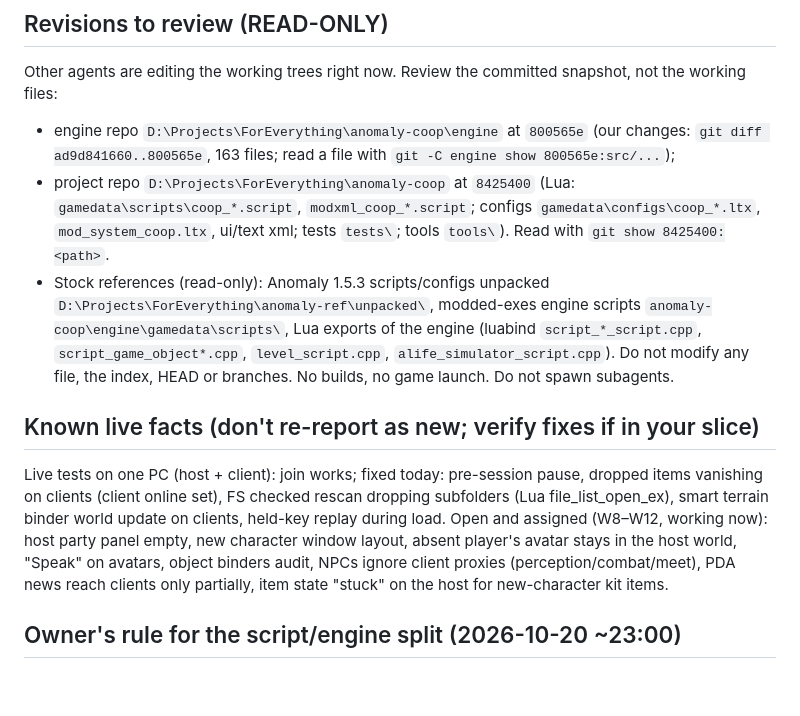
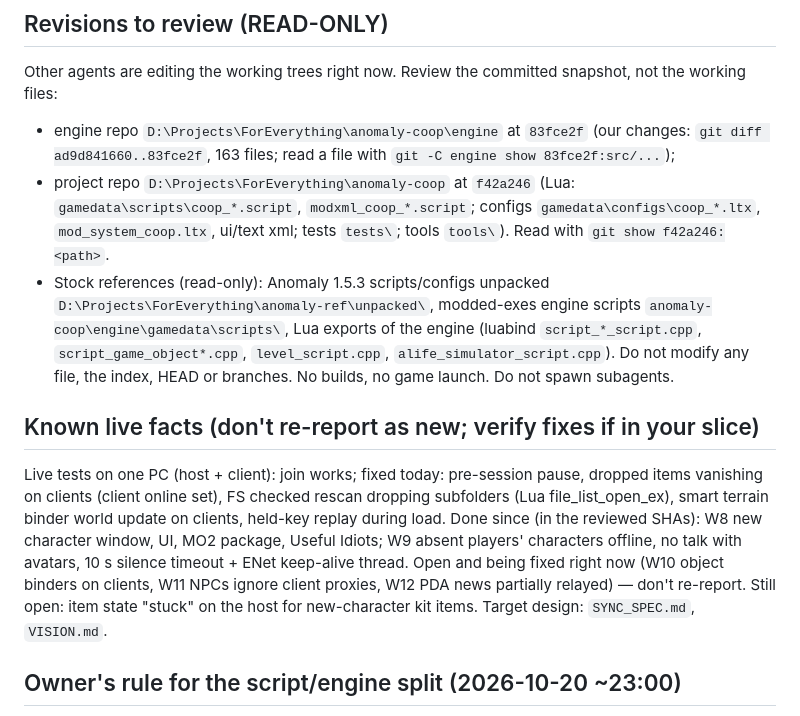
Before and after one commit to stormie-labs/RayLink-Coop, a Markdown page: REVIEW_2026-10-20.md, the part around the change. Rendered like a GitHub page; blank space fills up the shorter version.

Commit message:
Review brief: current SHAs and done/open list
Co-Authored-By: Claude Opus 5.5 <noreply@anthropic.com>

```diff
--- a/REVIEW_2026-10-20.md
+++ b/REVIEW_2026-10-20.md
@@ -11,11 +11,11 @@ every work package and live finding: `D:\Projects\OpenCode Vault\10 Projects\Ano
 
 ## Revisions to review (READ-ONLY)
 Other agents are editing the working trees right now. Review the committed snapshot, not the working files:
-- engine repo `D:\Projects\ForEverything\anomaly-coop\engine` at `800565e` (our changes: `git diff ad9d841660..800565e`,
-  163 files; read a file with `git -C engine show 800565e:src/...`);
-- project repo `D:\Projects\ForEverything\anomaly-coop` at `8425400` (Lua: `gamedata\scripts\coop_*.script`,
+- engine repo `D:\Projects\ForEverything\anomaly-coop\engine` at `83fce2f` (our changes: `git diff ad9d841660..83fce2f`,
+  163 files; read a file with `git -C engine show 83fce2f:src/...`);
+- project repo `D:\Projects\ForEverything\anomaly-coop` at `f42a246` (Lua: `gamedata\scripts\coop_*.script`,
   `modxml_coop_*.script`; configs `gamedata\configs\coop_*.ltx`, `mod_system_coop.ltx`, ui/text xml; tests `tests\`;
-  tools `tools\`). Read with `git show 8425400:<path>`.
+  tools `tools\`). Read with `git show f42a246:<path>`.
 - Stock references (read-only): Anomaly 1.5.3 scripts/configs unpacked `D:\Projects\ForEverything\anomaly-ref\unpacked\`,
   modded-exes engine scripts `anomaly-coop\engine\gamedata\scripts\`, Lua exports of the engine (luabind
   `script_*_script.cpp`, `script_game_object*.cpp`, `level_script.cpp`, `alife_simulator_script.cpp`).
@@ -24,10 +24,10 @@ Do not modify any file, the index, HEAD or branches. No builds, no game launch.
 ## Known live facts (don't re-report as new; verify fixes if in your slice)
 Live tests on one PC (host + client): join works; fixed today: pre-session pause, dropped items vanishing on clients
 (client online set), FS checked rescan dropping subfolders (Lua file_list_open_ex), smart terrain binder world update
-on clients, held-key replay during load. Open and assigned (W8–W12, working now): host party panel empty, new
-character window layout, absent player's avatar stays in the host world, "Speak" on avatars, object binders audit,
-NPCs ignore client proxies (perception/combat/meet), PDA news reach clients only partially, item state "stuck" on
-the host for new-character kit items.
+on clients, held-key replay during load. Done since (in the reviewed SHAs): W8 new character window, UI, MO2 package, Useful Idiots; W9 absent players'
+characters offline, no talk with avatars, 10 s silence timeout + ENet keep-alive thread. Open and being fixed right now
+(W10 object binders on clients, W11 NPCs ignore client proxies, W12 PDA news partially relayed) — don't re-report.
+Still open: item state "stuck" on the host for new-character kit items. Target design: `SYNC_SPEC.md`, `VISION.md`.
 
 ## Owner's rule for the script/engine split (2026-10-20 ~23:00)
 "Synchronisation and similar things belong in the engine; Lua should not be touched for that." Flag every place where
```
Also changed, not shown: MODLOG.md (+3 -0 lines).
